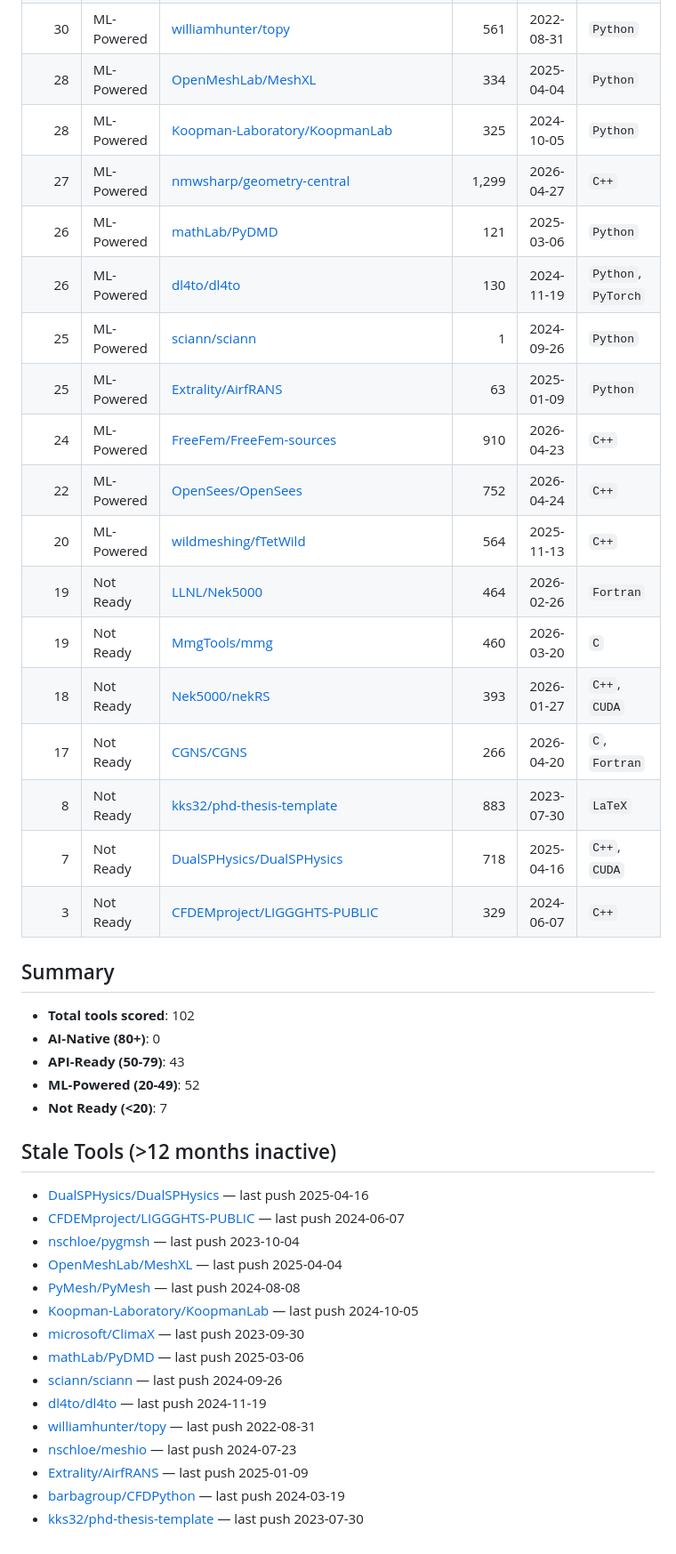
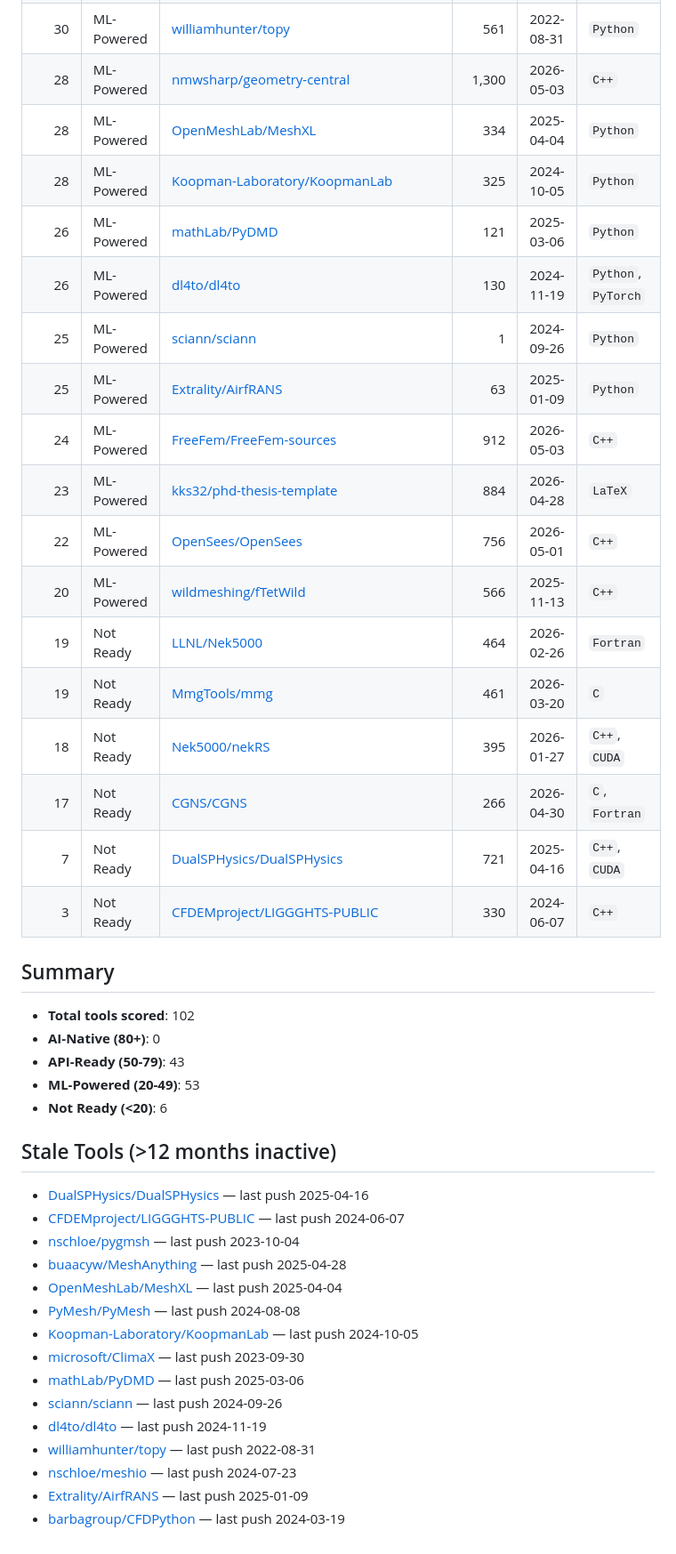
Before and after one commit to kimimgo/awesome-ai-cae, a Markdown page: READINESS.md, the part around one of its changes. Shown at 89% size. Drawn GitHub-style.

Commit message:
chore: update AI-Readiness scores [skip ci]

```diff
--- a/READINESS.md
+++ b/READINESS.md
@@ -92,35 +92,36 @@
 | 30 | ML-Powered | [williamhunter/topy](https://github.com/williamhunter/topy) | 561 | 2022-08-31 | `Python` |
+| 28 | ML-Powered | [nmwsharp/geometry-central](https://github.com/nmwsharp/geometry-central) | 1,300 | 2026-05-03 | `C++` |
 | 28 | ML-Powered | [OpenMeshLab/MeshXL](https://github.com/OpenMeshLab/MeshXL) | 334 | 2025-04-04 | `Python` |
 | 28 | ML-Powered | [Koopman-Laboratory/KoopmanLab](https://github.com/Koopman-Laboratory/KoopmanLab) | 325 | 2024-10-05 | `Python` |
-| 27 | ML-Powered | [nmwsharp/geometry-central](https://github.com/nmwsharp/geometry-central) | 1,299 | 2026-04-27 | `C++` |
 | 26 | ML-Powered | [mathLab/PyDMD](https://github.com/mathLab/PyDMD) | 121 | 2025-03-06 | `Python` |
 | 26 | ML-Powered | [dl4to/dl4to](https://github.com/dl4to/dl4to) | 130 | 2024-11-19 | `Python`, `PyTorch` |
 | 25 | ML-Powered | [sciann/sciann](https://github.com/sciann/sciann) | 1 | 2024-09-26 | `Python` |
 | 25 | ML-Powered | [Extrality/AirfRANS](https://github.com/Extrality/AirfRANS) | 63 | 2025-01-09 | `Python` |
-| 24 | ML-Powered | [FreeFem/FreeFem-sources](https://github.com/FreeFem/FreeFem-sources) | 910 | 2026-04-23 | `C++` |
-| 22 | ML-Powered | [OpenSees/OpenSees](https://github.com/OpenSees/OpenSees) | 752 | 2026-04-24 | `C++` |
-| 20 | ML-Powered | [wildmeshing/fTetWild](https://github.com/wildmeshing/fTetWild) | 564 | 2025-11-13 | `C++` |
+| 24 | ML-Powered | [FreeFem/FreeFem-sources](https://github.com/FreeFem/FreeFem-sources) | 912 | 2026-05-03 | `C++` |
+| 23 | ML-Powered | [kks32/phd-thesis-template](https://github.com/kks32/phd-thesis-template) | 884 | 2026-04-28 | `LaTeX` |
+| 22 | ML-Powered | [OpenSees/OpenSees](https://github.com/OpenSees/OpenSees) | 756 | 2026-05-01 | `C++` |
+| 20 | ML-Powered | [wildmeshing/fTetWild](https://github.com/wildmeshing/fTetWild) | 566 | 2025-11-13 | `C++` |
 | 19 | Not Ready | [LLNL/Nek5000](https://github.com/Nek5000/Nek5000) | 464 | 2026-02-26 | `Fortran` |
-| 19 | Not Ready | [MmgTools/mmg](https://github.com/MmgTools/mmg) | 460 | 2026-03-20 | `C` |
-| 18 | Not Ready | [Nek5000/nekRS](https://github.com/Nek5000/nekRS) | 393 | 2026-01-27 | `C++`, `CUDA` |
-| 17 | Not Ready | [CGNS/CGNS](https://github.com/CGNS/CGNS) | 266 | 2026-04-20 | `C`, `Fortran` |
-| 8 | Not Ready | [kks32/phd-thesis-template](https://github.com/kks32/phd-thesis-template) | 883 | 2023-07-30 | `LaTeX` |
-| 7 | Not Ready | [DualSPHysics/DualSPHysics](https://github.com/DualSPHysics/DualSPHysics) | 718 | 2025-04-16 | `C++`, `CUDA` |
-| 3 | Not Ready | [CFDEMproject/LIGGGHTS-PUBLIC](https://github.com/CFDEMproject/LIGGGHTS-PUBLIC) | 329 | 2024-06-07 | `C++` |
+| 19 | Not Ready | [MmgTools/mmg](https://github.com/MmgTools/mmg) | 461 | 2026-03-20 | `C` |
+| 18 | Not Ready | [Nek5000/nekRS](https://github.com/Nek5000/nekRS) | 395 | 2026-01-27 | `C++`, `CUDA` |
+| 17 | Not Ready | [CGNS/CGNS](https://github.com/CGNS/CGNS) | 266 | 2026-04-30 | `C`, `Fortran` |
+| 7 | Not Ready | [DualSPHysics/DualSPHysics](https://github.com/DualSPHysics/DualSPHysics) | 721 | 2025-04-16 | `C++`, `CUDA` |
+| 3 | Not Ready | [CFDEMproject/LIGGGHTS-PUBLIC](https://github.com/CFDEMproject/LIGGGHTS-PUBLIC) | 330 | 2024-06-07 | `C++` |
 
 ## Summary
 
 - **Total tools scored**: 102
 - **AI-Native (80+)**: 0
 - **API-Ready (50-79)**: 43
-- **ML-Powered (20-49)**: 52
-- **Not Ready (<20)**: 7
+- **ML-Powered (20-49)**: 53
+- **Not Ready (<20)**: 6
 
 ## Stale Tools (>12 months inactive)
 
 - [DualSPHysics/DualSPHysics](https://github.com/DualSPHysics/DualSPHysics) — last push 2025-04-16
 - [CFDEMproject/LIGGGHTS-PUBLIC](https://github.com/CFDEMproject/LIGGGHTS-PUBLIC) — last push 2024-06-07
 - [nschloe/pygmsh](https://github.com/nschloe/pygmsh) — last push 2023-10-04
+- [buaacyw/MeshAnything](https://github.com/buaacyw/MeshAnything) — last push 2025-04-28
 - [OpenMeshLab/MeshXL](https://github.com/OpenMeshLab/MeshXL) — last push 2025-04-04
 - [PyMesh/PyMesh](https://github.com/PyMesh/PyMesh) — last push 2024-08-08
 - [Koopman-Laboratory/KoopmanLab](https://github.com/Koopman-Laboratory/KoopmanLab) — last push 2024-10-05
@@ -132,4 +133,3 @@
 - [nschloe/meshio](https://github.com/nschloe/meshio) — last push 2024-07-23
 - [Extrality/AirfRANS](https://github.com/Extrality/AirfRANS) — last push 2025-01-09
 - [barbagroup/CFDPython](https://github.com/barbagroup/CFDPython) — last push 2024-03-19
-- [kks32/phd-thesis-template](https://github.com/kks32/phd-thesis-template) — last push 2023-07-30
```
Also changed, not shown: other parts of READINESS.md (+74 -74 lines).
